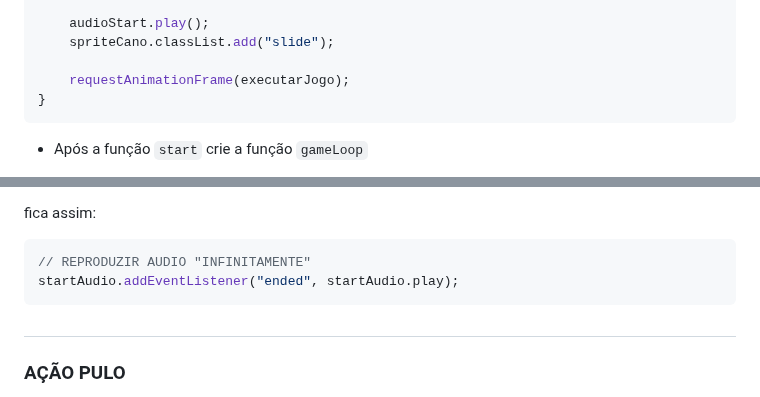
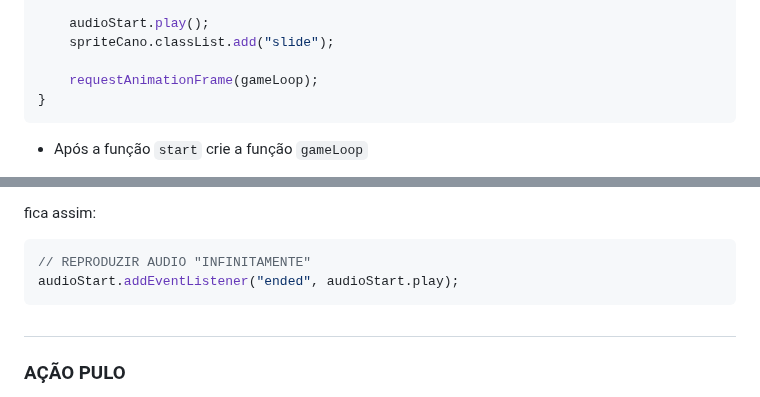
Before and after one commit to jairo-sousa/mario_minigame, a Markdown page: README.md, 2 parts joined by grey strips. GitHub-like rendering.

Commit message:
Correção nomes gameloop e audioStart

````diff
--- a/README.md
+++ b/README.md
@@ -343,7 +343,7 @@ function start() {
     audioStart.play();
     spriteCano.classList.add("slide");
 
-    requestAnimationFrame(executarJogo);
+    requestAnimationFrame(gameLoop);
 }
 ```
 
@@ -379,7 +379,7 @@ fica assim:
 
 ```javascript
 // REPRODUZIR AUDIO "INFINITAMENTE"
-startAudio.addEventListener("ended", startAudio.play);
+audioStart.addEventListener("ended", audioStart.play);
 ```
 
 ## </br>
````
